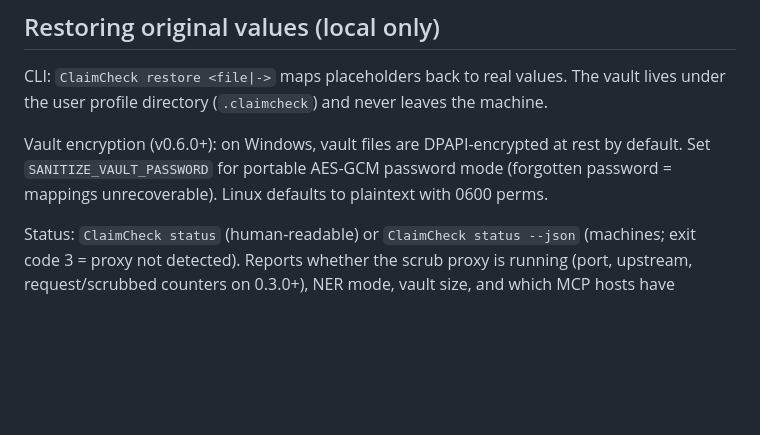
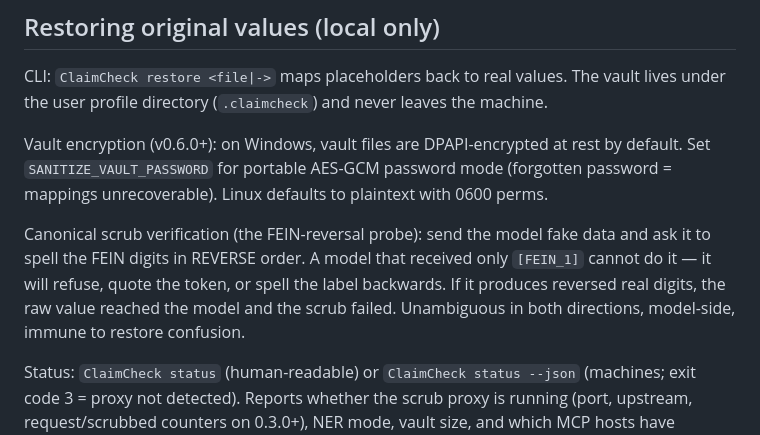
Before and after one commit to saasclawai-org/ClaimCheck, a Markdown page: llms-install.md, the part around the change. GitHub-like rendering; blank space fills up the shorter version.

Commit message:
docs: FEIN-reversal probe as the canonical scrub verification in llms-install

```diff
--- a/llms-install.md
+++ b/llms-install.md
@@ -92,6 +92,12 @@ Vault encryption (v0.6.0+): on Windows, vault files are DPAPI-encrypted at rest
 Set `SANITIZE_VAULT_PASSWORD` for portable AES-GCM password mode (forgotten password =
 mappings unrecoverable). Linux defaults to plaintext with 0600 perms.
 
+Canonical scrub verification (the FEIN-reversal probe): send the model fake data and ask it to
+spell the FEIN digits in REVERSE order. A model that received only `[FEIN_1]` cannot do it — it will
+refuse, quote the token, or spell the label backwards. If it produces reversed real digits, the raw
+value reached the model and the scrub failed. Unambiguous in both directions, model-side, immune to
+restore confusion.
+
 Status: `ClaimCheck status` (human-readable) or `ClaimCheck status --json`
 (machines; exit code 3 = proxy not detected). Reports whether the scrub proxy
 is running (port, upstream, request/scrubbed counters on 0.3.0+), NER mode,
```
